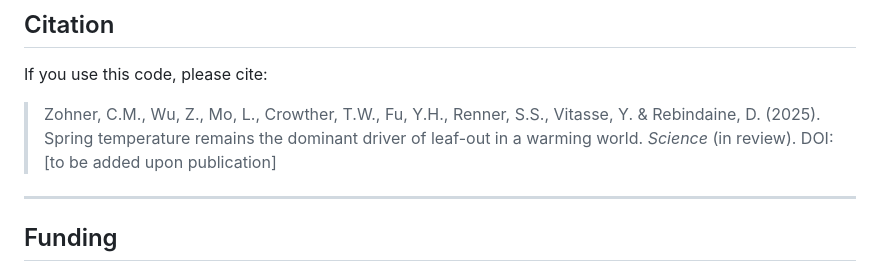
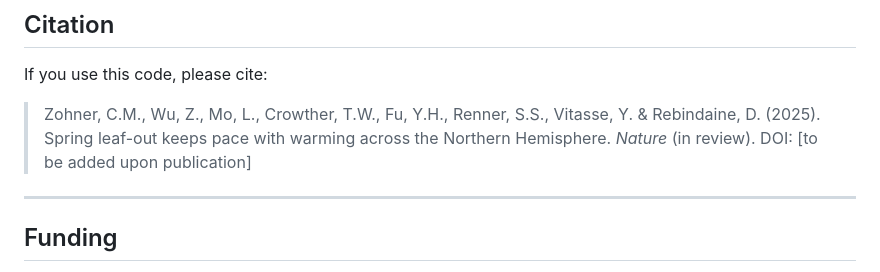
Before and after one commit to ConstantinZohner/Spring_phenology_tier2, a Markdown page: README.md, the part around the change. Rendered like a GitHub page.

```diff
--- a/README.md
+++ b/README.md
@@ -67,7 +67,7 @@ Scripts should be run in numerical order within each branch (1 → 2 → 3 → 4
 
 If you use this code, please cite:
 
-> Zohner, C.M., Wu, Z., Mo, L., Crowther, T.W., Fu, Y.H., Renner, S.S., Vitasse, Y. & Rebindaine, D. (2025). Spring temperature remains the dominant driver of leaf-out in a warming world. *Science* (in review). DOI: [to be added upon publication]
+> Zohner, C.M., Wu, Z., Mo, L., Crowther, T.W., Fu, Y.H., Renner, S.S., Vitasse, Y. & Rebindaine, D. (2025). Spring leaf-out keeps pace with warming across the Northern Hemisphere. *Nature* (in review). DOI: [to be added upon publication]
 
 ---
 
```
